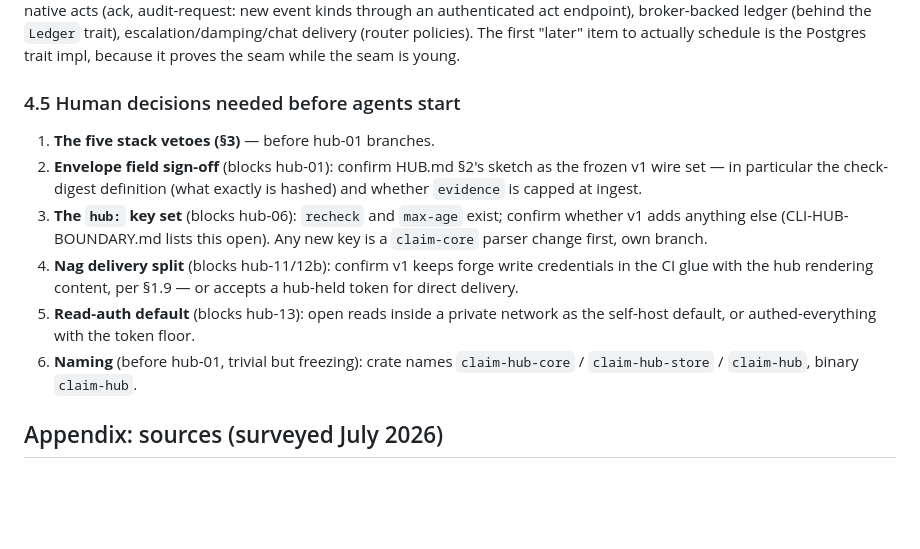
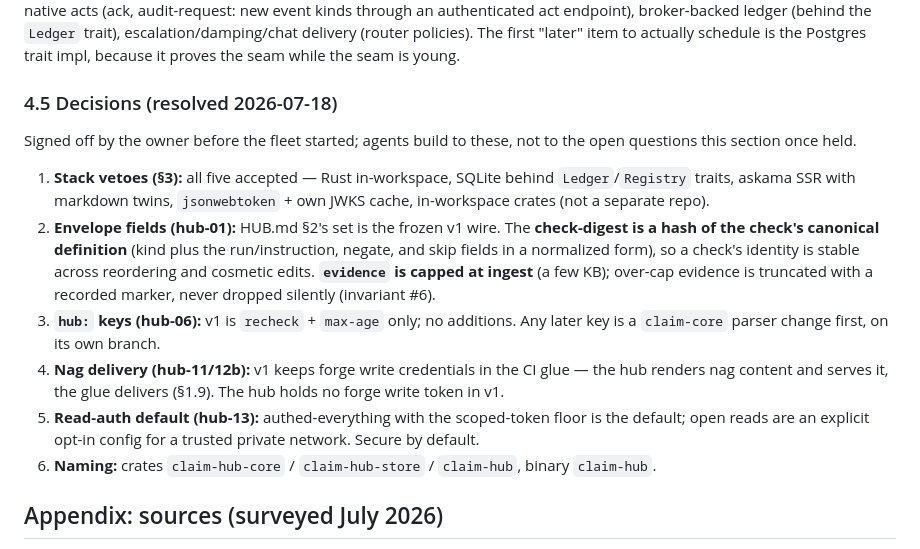
Before and after one commit to danielb-labs/claim, a Markdown page: docs/design/HUB-IMPLEMENTATION.md, the part around the change. GitHub-like rendering; blank space fills up the shorter version.

Commit message:
Record resolved stack/scope decisions in the hub build plan

```diff
--- a/docs/design/HUB-IMPLEMENTATION.md
+++ b/docs/design/HUB-IMPLEMENTATION.md
@@ -620,22 +620,30 @@ through an authenticated act endpoint), broker-backed ledger (behind the
 "later" item to actually schedule is the Postgres trait impl, because it
 proves the seam while the seam is young.
 
-### 4.5 Human decisions needed before agents start
+### 4.5 Decisions (resolved 2026-07-18)
 
-1. **The five stack vetoes (§3)** — before hub-01 branches.
-2. **Envelope field sign-off** (blocks hub-01): confirm HUB.md §2's sketch as
-   the frozen v1 wire set — in particular the check-digest definition (what
-   exactly is hashed) and whether `evidence` is capped at ingest.
-3. **The `hub:` key set** (blocks hub-06): `recheck` and `max-age` exist;
-   confirm whether v1 adds anything else (CLI-HUB-BOUNDARY.md lists this
-   open). Any new key is a `claim-core` parser change first, own branch.
-4. **Nag delivery split** (blocks hub-11/12b): confirm v1 keeps forge write
-   credentials in the CI glue with the hub rendering content, per §1.9 — or
-   accepts a hub-held token for direct delivery.
-5. **Read-auth default** (blocks hub-13): open reads inside a private network
-   as the self-host default, or authed-everything with the token floor.
-6. **Naming** (before hub-01, trivial but freezing): crate names
-   `claim-hub-core` / `claim-hub-store` / `claim-hub`, binary `claim-hub`.
+Signed off by the owner before the fleet started; agents build to these, not to
+the open questions this section once held.
+
+1. **Stack vetoes (§3):** all five accepted — Rust in-workspace, SQLite behind
+   `Ledger`/`Registry` traits, askama SSR with markdown twins, `jsonwebtoken` +
+   own JWKS cache, in-workspace crates (not a separate repo).
+2. **Envelope fields (hub-01):** HUB.md §2's set is the frozen v1 wire. The
+   **check-digest is a hash of the check's canonical definition** (kind plus the
+   run/instruction, negate, and skip fields in a normalized form), so a check's
+   identity is stable across reordering and cosmetic edits. **`evidence` is
+   capped at ingest** (a few KB); over-cap evidence is truncated with a recorded
+   marker, never dropped silently (invariant #6).
+3. **`hub:` keys (hub-06):** v1 is `recheck` + `max-age` only; no additions. Any
+   later key is a `claim-core` parser change first, on its own branch.
+4. **Nag delivery (hub-11/12b):** v1 keeps forge write credentials in the CI
+   glue — the hub renders nag content and serves it, the glue delivers (§1.9).
+   The hub holds no forge write token in v1.
+5. **Read-auth default (hub-13):** authed-everything with the scoped-token floor
+   is the default; open reads are an explicit opt-in config for a trusted private
+   network. Secure by default.
+6. **Naming:** crates `claim-hub-core` / `claim-hub-store` / `claim-hub`, binary
+   `claim-hub`.
 
 ## Appendix: sources (surveyed July 2026)
 
```
